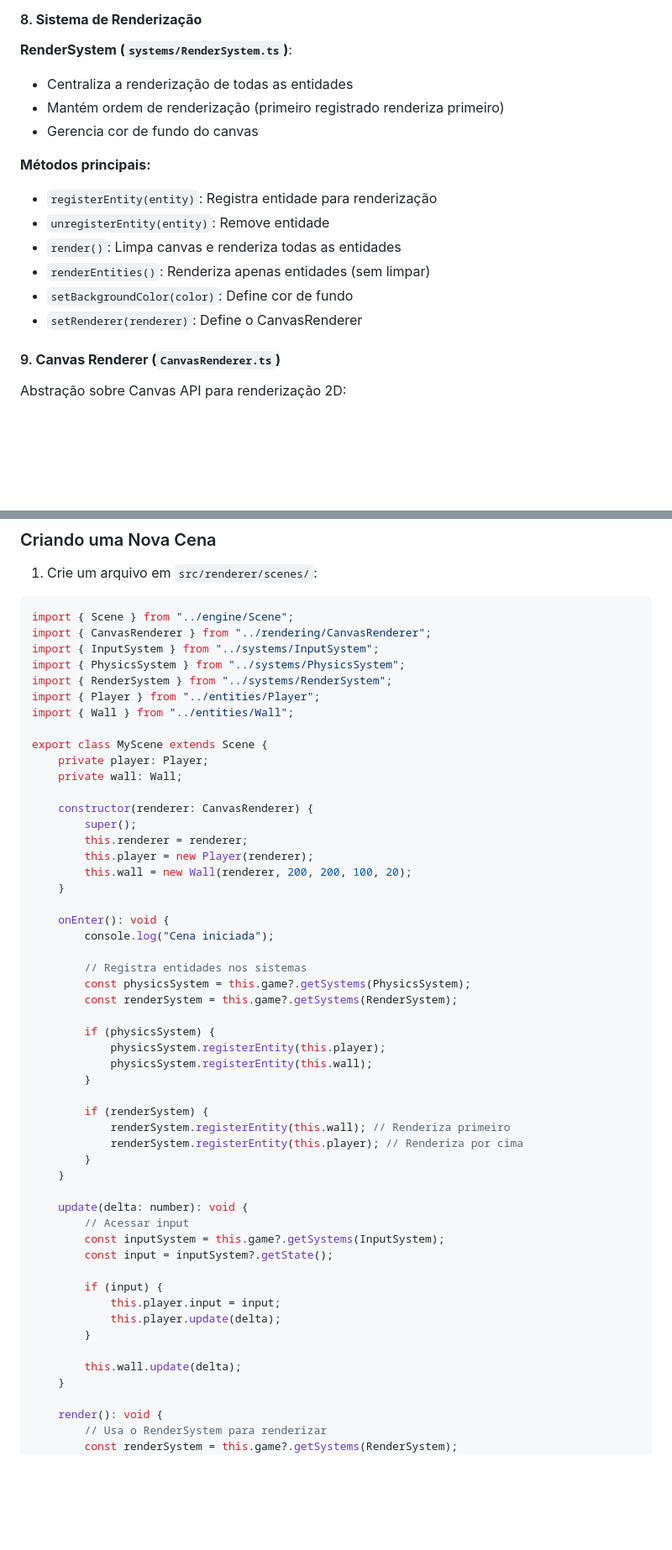
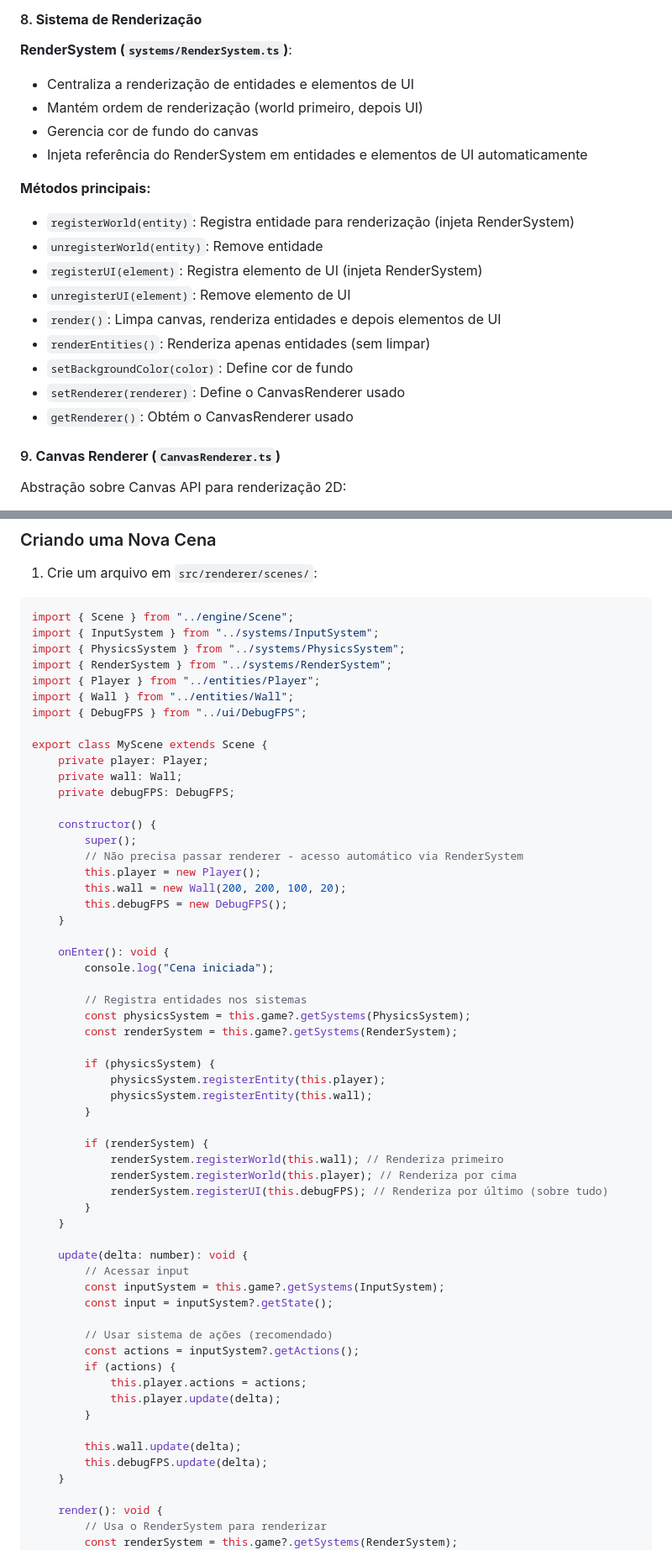
Before and after one commit to caioRafael/electron-game, a Markdown page: README.md, 2 parts joined by grey strips. Shown at 84% size. Drawn GitHub-style; blank space fills up the shorter version.

````diff
--- a/README.md
+++ b/README.md
@@ -282,17 +287,21 @@ if (mouse?.wasClicked(0)) { // Botão esquerdo
 #### 8. **Sistema de Renderização**
 
 **RenderSystem (`systems/RenderSystem.ts`)**:
-- Centraliza a renderização de todas as entidades
-- Mantém ordem de renderização (primeiro registrado renderiza primeiro)
+- Centraliza a renderização de entidades e elementos de UI
+- Mantém ordem de renderização (world primeiro, depois UI)
 - Gerencia cor de fundo do canvas
+- Injeta referência do RenderSystem em entidades e elementos de UI automaticamente
 
 **Métodos principais:**
-- `registerEntity(entity)`: Registra entidade para renderização
-- `unregisterEntity(entity)`: Remove entidade
-- `render()`: Limpa canvas e renderiza todas as entidades
+- `registerWorld(entity)`: Registra entidade para renderização (injeta RenderSystem)
+- `unregisterWorld(entity)`: Remove entidade
+- `registerUI(element)`: Registra elemento de UI (injeta RenderSystem)
+- `unregisterUI(element)`: Remove elemento de UI
+- `render()`: Limpa canvas, renderiza entidades e depois elementos de UI
 - `renderEntities()`: Renderiza apenas entidades (sem limpar)
 - `setBackgroundColor(color)`: Define cor de fundo
-- `setRenderer(renderer)`: Define o CanvasRenderer
+- `setRenderer(renderer)`: Define o CanvasRenderer usado
+- `getRenderer()`: Obtém o CanvasRenderer usado
 
 #### 9. **Canvas Renderer (`CanvasRenderer.ts`)**
 
@@ -398,22 +407,24 @@ Cena de gameplay demonstrando movimento de player e colisões:
 
 ```typescript
 import { Scene } from "../engine/Scene";
-import { CanvasRenderer } from "../rendering/CanvasRenderer";
 import { InputSystem } from "../systems/InputSystem";
 import { PhysicsSystem } from "../systems/PhysicsSystem";
 import { RenderSystem } from "../systems/RenderSystem";
 import { Player } from "../entities/Player";
 import { Wall } from "../entities/Wall";
+import { DebugFPS } from "../ui/DebugFPS";
 
 export class MyScene extends Scene {
     private player: Player;
     private wall: Wall;
+    private debugFPS: DebugFPS;
 
-    constructor(renderer: CanvasRenderer) {
+    constructor() {
         super();
-        this.renderer = renderer;
-        this.player = new Player(renderer);
-        this.wall = new Wall(renderer, 200, 200, 100, 20);
+        // Não precisa passar renderer - acesso automático via RenderSystem
+        this.player = new Player();
+        this.wall = new Wall(200, 200, 100, 20);
+        this.debugFPS = new DebugFPS();
     }
 
     onEnter(): void {
@@ -429,8 +440,9 @@ export class MyScene extends Scene {
         }
 
         if (renderSystem) {
-            renderSystem.registerEntity(this.wall); // Renderiza primeiro
-            renderSystem.registerEntity(this.player); // Renderiza por cima
+            renderSystem.registerWorld(this.wall); // Renderiza primeiro
+            renderSystem.registerWorld(this.player); // Renderiza por cima
+            renderSystem.registerUI(this.debugFPS); // Renderiza por último (sobre tudo)
         }
     }
 
@@ -439,12 +451,15 @@ export class MyScene extends Scene {
         const inputSystem = this.game?.getSystems(InputSystem);
         const input = inputSystem?.getState();
 
-        if (input) {
-            this.player.input = input;
+        // Usar sistema de ações (recomendado)
+        const actions = inputSystem?.getActions();
+        if (actions) {
+            this.player.actions = actions;
             this.player.update(delta);
         }
 
         this.wall.update(delta);
+        this.debugFPS.update(delta);
     }
 
     render(): void {
````
Also changed, not shown: other parts of README.md (+83 -13 lines).
